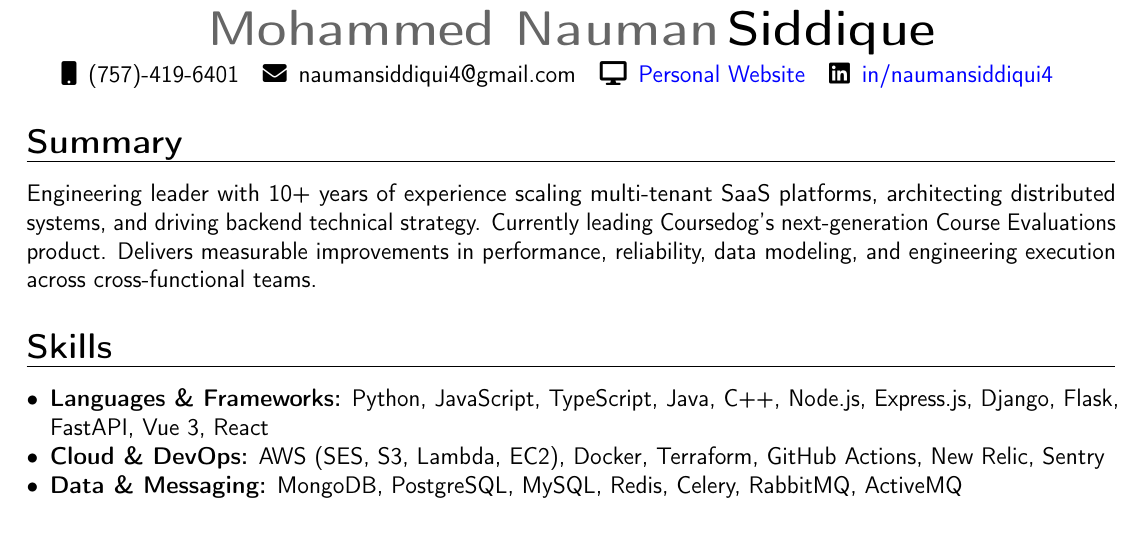
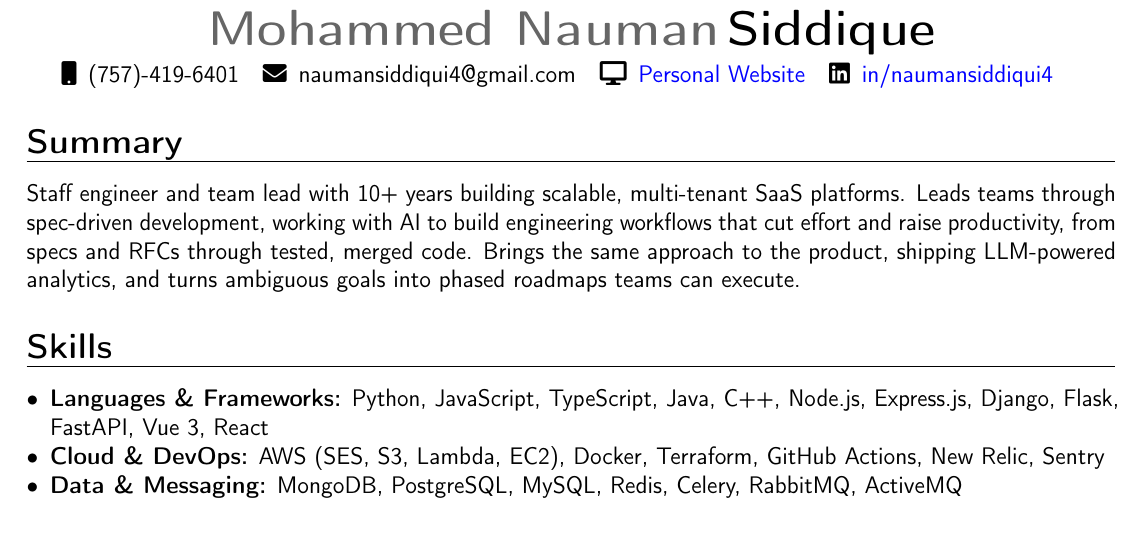
Before and after one commit to naumansiddiqui4/naumansiddiqui4.github.io, a LaTeX CV (cv/resume.tex): part of the page, cut so that both start at the same text. Compiled offline with pdfLaTeX.

Commit message:
CV: rewrite summary around spec-driven development and AI workflows

```diff
--- a/cv/resume.tex
+++ b/cv/resume.tex
@@ -42,7 +42,7 @@
 
 \section{Summary}
 \justify
-Engineering leader with 10+ years of experience scaling multi-tenant SaaS platforms, architecting distributed systems, and driving backend technical strategy. Currently leading Coursedog's next-generation Course Evaluations product. Delivers measurable improvements in performance, reliability, data modeling, and engineering execution across cross-functional teams.
+Staff engineer and team lead with 10+ years building scalable, multi-tenant SaaS platforms. Leads teams through spec-driven development, working with AI to build engineering workflows that cut effort and raise productivity, from specs and RFCs through tested, merged code. Brings the same approach to the product, shipping LLM-powered analytics, and turns ambiguous goals into phased roadmaps teams can execute.
 \section{Skills}
 \setlist{nolistsep}
 \begin{itemize}[label=\textbullet]
```
Also changed, not shown: cv/resume.pdf.
